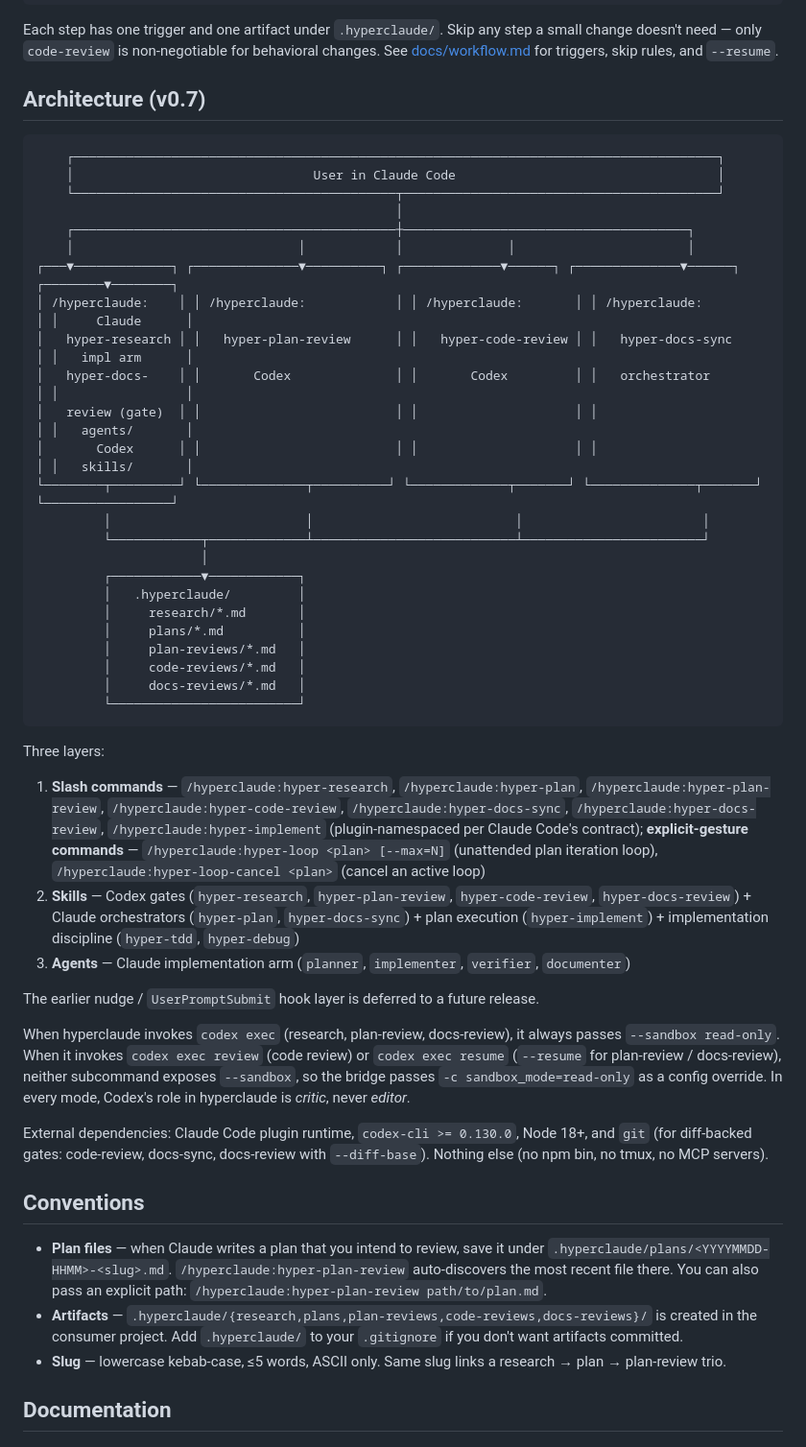
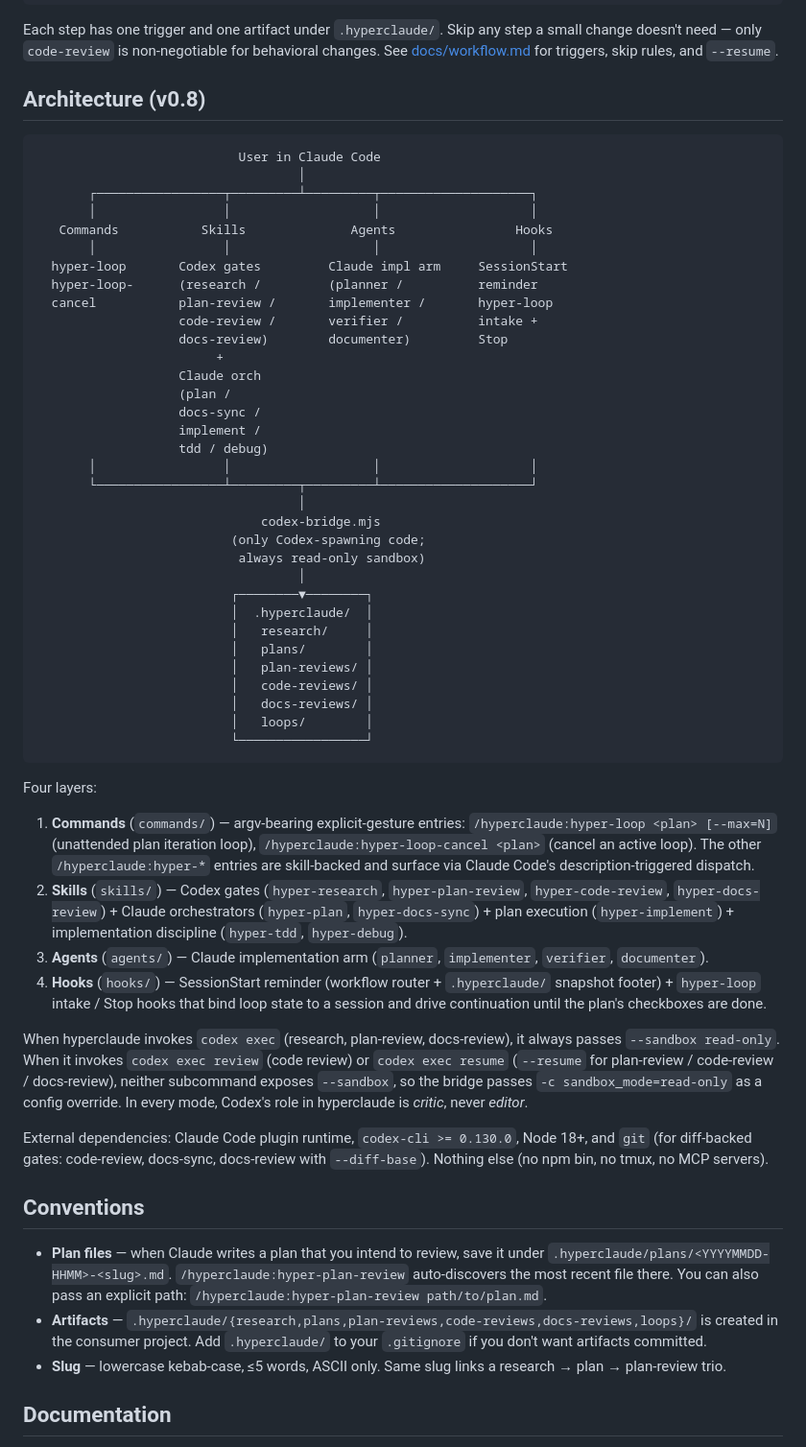
Before and after one commit to zeikar/hyperclaude, a Markdown page: README.md, the part around the change printed below. Shown: that part at 96% size. Drawn GitHub-style.

Commit message:
docs(readme): refresh tagline, add hero image, sync to v0.8 layout
- New tagline foregrounds the builder/critic thesis (was laundry-list)
- Hero image at assets/hero.png (800px wide, 609KB)
- Architecture: 4 layers (commands/skills/agents/hooks) + loops/ artifact
- Quick start: add hyper-loop step 8
- Drop stale v0.7 references and "Personal customization" framing

````diff
--- a/README.md
+++ b/README.md
@@ -25,51 +28,59 @@ research → plan → plan-review → implement → code-review → docs-sync
 
 Each step has one trigger and one artifact under `.hyperclaude/`. Skip any step a small change doesn't need — only `code-review` is non-negotiable for behavioral changes. See [docs/workflow.md](docs/workflow.md) for triggers, skip rules, and `--resume`.
 
-## Architecture (v0.7)
+## Architecture (v0.8)
 
 ```
-    ┌──────────────────────────────────────────────────────────────────────────────────────┐
-    │                                User in Claude Code                                   │
-    └───────────────────────────────────────────┬──────────────────────────────────────────┘
-                                                │
-    ┌───────────────────────────────────────────┼──────────────────────────────────────┐
-    │                              │            │              │                       │
-┌───▼─────────────┐ ┌──────────────▼──────────┐ ┌─────────────▼──────┐ ┌──────────────▼──────┐ ┌────────▼────────┐
-│ /hyperclaude:    │ │ /hyperclaude:            │ │ /hyperclaude:       │ │ /hyperclaude:        │ │     Claude      │
-│   hyper-research │ │   hyper-plan-review      │ │   hyper-code-review │ │   hyper-docs-sync    │ │   impl arm      │
-│   hyper-docs-    │ │       Codex              │ │       Codex         │ │   orchestrator       │ │                 │
-│   review (gate)  │ │                          │ │                     │ │                      │ │   agents/       │
-│       Codex      │ │                          │ │                     │ │                      │ │   skills/       │
-└────────┬─────────┘ └──────────────┬──────────┘ └─────────────┬───────┘ └──────────────┬───────┘ └─────────────────┘
-         │                          │                           │                        │
-         └────────────┬─────────────┴───────────────────────────┴────────────────────────┘
-                      │
-         ┌────────────▼────────────┐
-         │   .hyperclaude/         │
-         │     research/*.md       │
-         │     plans/*.md          │
-         │     plan-reviews/*.md   │
-         │     code-reviews/*.md   │
-         │     docs-reviews/*.md   │
-         └─────────────────────────┘
+                           User in Claude Code
+                                   │
+       ┌─────────────────┬─────────┴─────────┬────────────────────┐
+       │                 │                   │                    │
+   Commands           Skills              Agents                Hooks
+       │                 │                   │                    │
+  hyper-loop       Codex gates         Claude impl arm     SessionStart
+  hyper-loop-      (research /         (planner /          reminder
+  cancel           plan-review /       implementer /       hyper-loop
+                   code-review /       verifier /          intake +
+                   docs-review)        documenter)         Stop
+                        +
+                   Claude orch
+                   (plan /
+                   docs-sync /
+                   implement /
+                   tdd / debug)
+       │                 │                   │                    │
+       └─────────────────┴─────────┬─────────┴────────────────────┘
+                                   │
+                              codex-bridge.mjs
+                          (only Codex-spawning code;
+                           always read-only sandbox)
+                                   │
+                          ┌────────▼────────┐
+                          │  .hyperclaude/  │
+                          │   research/     │
+                          │   plans/        │
+                          │   plan-reviews/ │
+                          │   code-reviews/ │
+                          │   docs-reviews/ │
+                          │   loops/        │
+                          └─────────────────┘
 ```
 
-Three layers:
+Four layers:
 
-1. **Slash commands** — `/hyperclaude:hyper-research`, `/hyperclaude:hyper-plan`, `/hyperclaude:hyper-plan-review`, `/hyperclaude:hyper-code-review`, `/hyperclaude:hyper-docs-sync`, `/hyperclaude:hyper-docs-review`, `/hyperclaude:hyper-implement` (plugin-namespaced per Claude Code's contract); **explicit-gesture commands** — `/hyperclaude:hyper-loop <plan> [--max=N]` (unattended plan iteration loop), `/hyperclaude:hyper-loop-cancel <plan>` (cancel an active loop)
-2. **Skills** — Codex gates (`hyper-research`, `hyper-plan-review`, `hyper-code-review`, `hyper-docs-review`) + Claude orchestrators (`hyper-plan`, `hyper-docs-sync`) + plan execution (`hyper-implement`) + implementation discipline (`hyper-tdd`, `hyper-debug`)
-3. **Agents** — Claude implementation arm (`planner`, `implementer`, `verifier`, `documenter`)
+1. **Commands** (`commands/`) — argv-bearing explicit-gesture entries: `/hyperclaude:hyper-loop <plan> [--max=N]` (unattended plan iteration loop), `/hyperclaude:hyper-loop-cancel <plan>` (cancel an active loop). The other `/hyperclaude:hyper-*` entries are skill-backed and surface via Claude Code's description-triggered dispatch.
+2. **Skills** (`skills/`) — Codex gates (`hyper-research`, `hyper-plan-review`, `hyper-code-review`, `hyper-docs-review`) + Claude orchestrators (`hyper-plan`, `hyper-docs-sync`) + plan execution (`hyper-implement`) + implementation discipline (`hyper-tdd`, `hyper-debug`).
+3. **Agents** (`agents/`) — Claude implementation arm (`planner`, `implementer`, `verifier`, `documenter`).
+4. **Hooks** (`hooks/`) — SessionStart reminder (workflow router + `.hyperclaude/` snapshot footer) + `hyper-loop` intake / Stop hooks that bind loop state to a session and drive continuation until the plan's checkboxes are done.
 
-The earlier nudge / `UserPromptSubmit` hook layer is deferred to a future release.
-
-When hyperclaude invokes `codex exec` (research, plan-review, docs-review), it always passes `--sandbox read-only`. When it invokes `codex exec review` (code review) or `codex exec resume` (`--resume` for plan-review / docs-review), neither subcommand exposes `--sandbox`, so the bridge passes `-c sandbox_mode=read-only` as a config override. In every mode, Codex's role in hyperclaude is *critic*, never *editor*.
+When hyperclaude invokes `codex exec` (research, plan-review, docs-review), it always passes `--sandbox read-only`. When it invokes `codex exec review` (code review) or `codex exec resume` (`--resume` for plan-review / code-review / docs-review), neither subcommand exposes `--sandbox`, so the bridge passes `-c sandbox_mode=read-only` as a config override. In every mode, Codex's role in hyperclaude is *critic*, never *editor*.
 
 External dependencies: Claude Code plugin runtime, `codex-cli >= 0.130.0`, Node 18+, and `git` (for diff-backed gates: code-review, docs-sync, docs-review with `--diff-base`). Nothing else (no npm bin, no tmux, no MCP servers).
 
 ## Conventions
 
 - **Plan files** — when Claude writes a plan that you intend to review, save it under `.hyperclaude/plans/<YYYYMMDD-HHMM>-<slug>.md`. `/hyperclaude:hyper-plan-review` auto-discovers the most recent file there. You can also pass an explicit path: `/hyperclaude:hyper-plan-review path/to/plan.md`.
-- **Artifacts** — `.hyperclaude/{research,plans,plan-reviews,code-reviews,docs-reviews}/` is created in the consumer project. Add `.hyperclaude/` to your `.gitignore` if you don't want artifacts committed.
+- **Artifacts** — `.hyperclaude/{research,plans,plan-reviews,code-reviews,docs-reviews,loops}/` is created in the consumer project. Add `.hyperclaude/` to your `.gitignore` if you don't want artifacts committed.
 - **Slug** — lowercase kebab-case, ≤5 words, ASCII only. Same slug links a research → plan → plan-review trio.
 
 ## Documentation
````
Also changed, not shown: other parts of README.md (+15 -4 lines), assets/hero.png (added).
